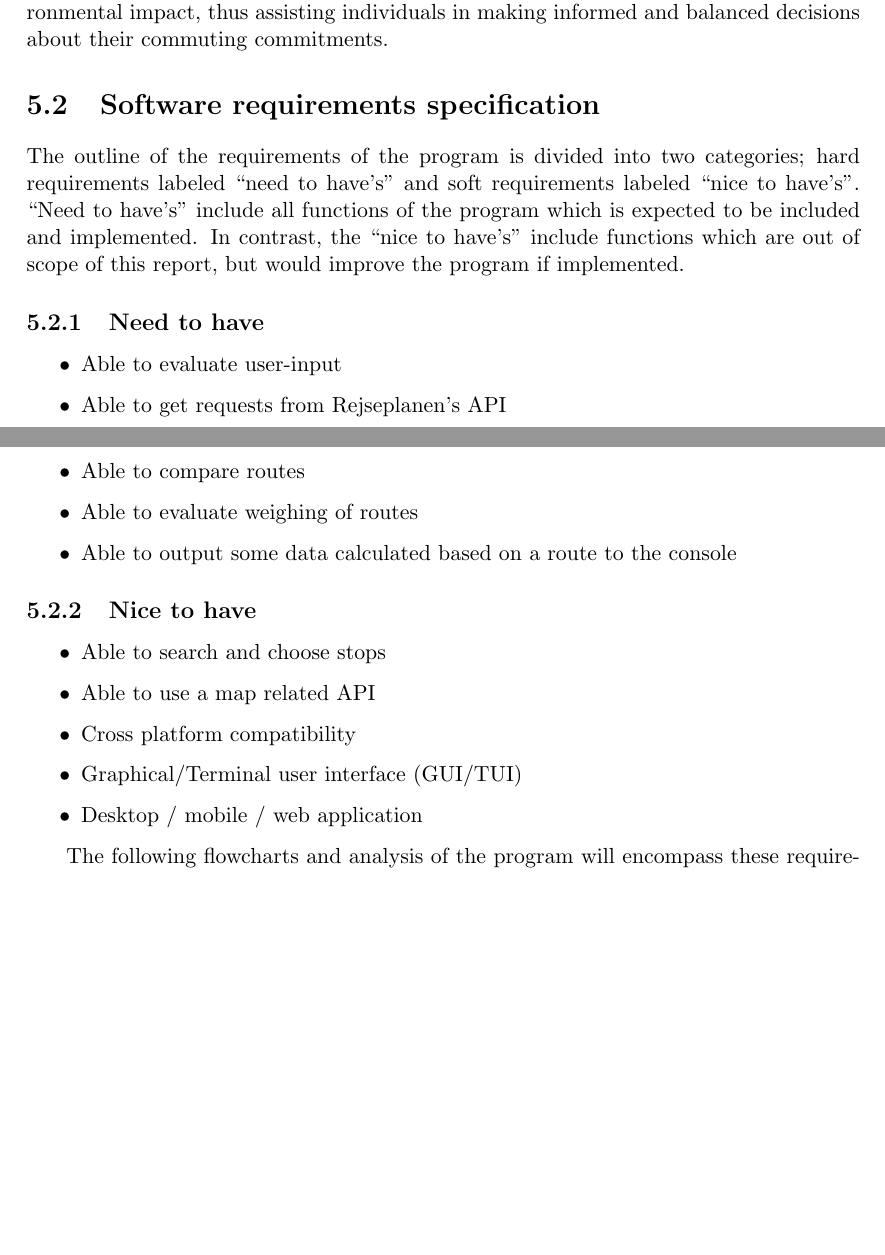
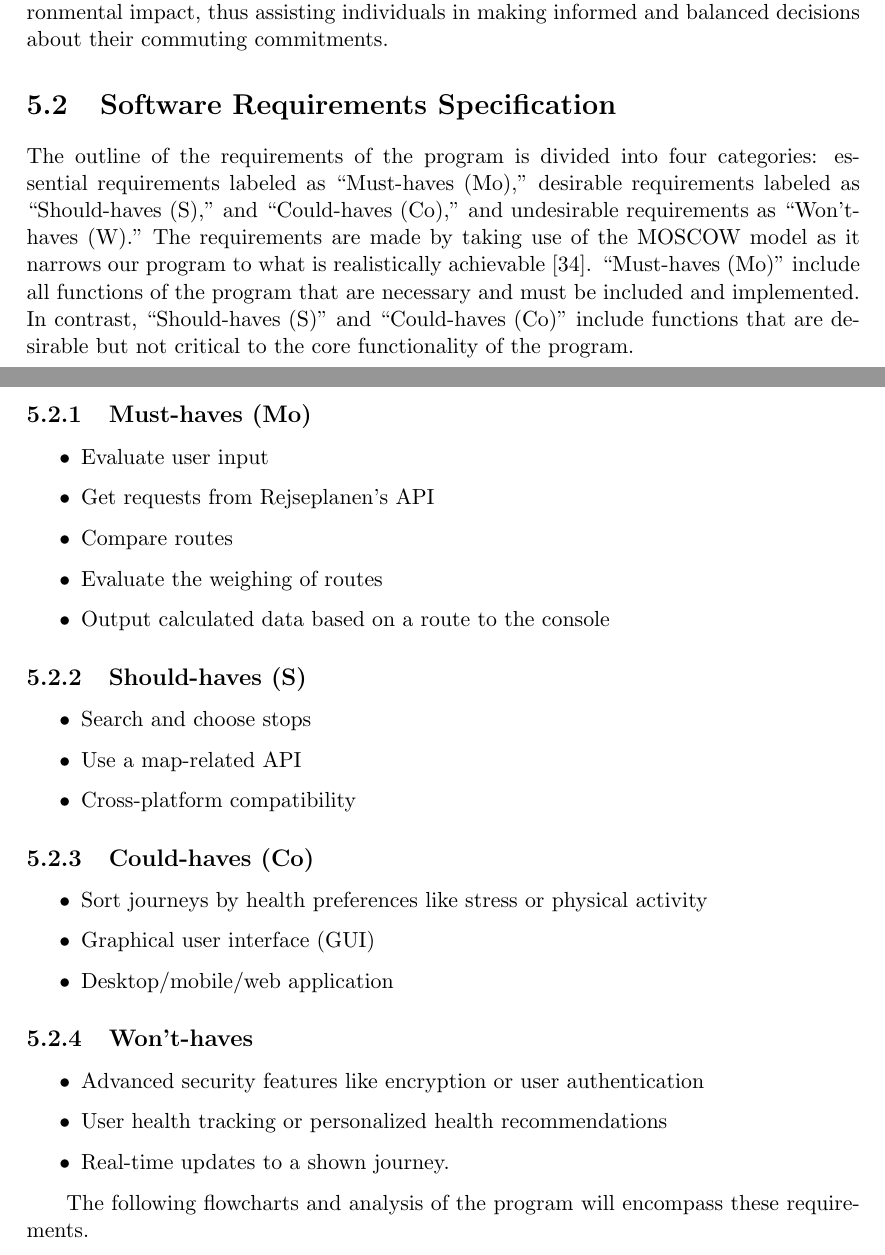
Before and after one commit to audio-engineer/aau-p1-article, a LaTeX document (src/main.tex, which reads src/problem-solution/srs.tex): two parts of pages 36 and 37 of 65 before the commit and two parts of pages 36 and 37 of 66 after it, joined at a grey line, cut so that both start at the same text, the shorter picture padded with empty space. Compiled offline with pdfLaTeX.

Commit message:
PR Adding Moscow Model

```diff
--- a/src/problem-solution/srs.tex
+++ b/src/problem-solution/srs.tex
@@ -1,37 +1,56 @@
-% textidote: ignore begin
-\section{Software requirements specification}\label{sec:software-requirements-specification}
+\section{Software Requirements Specification}\label{sec:software-requirements-specification}
 % textidote: ignore end
 
-The outline of the requirements of the program is divided into two categories; hard requirements labeled ``need to
-have's'' and soft requirements labeled ``nice to have's''.
+The outline of the requirements of the program is divided into four categories: essential requirements labeled as
+``Must-haves (Mo),'' desirable requirements labeled as ``Should-haves (S),'' and ``Could-haves (Co),'' and
+undesirable requirements as ``Won't-haves (W).''
+The requirements are made by taking use of the MOSCOW model as it narrows our program to what is realistically
+achievable~\cite{hudaib2018requirements}.
 % textidote: ignore begin
-``Need to have's'' include all functions of the program which is expected to be included and implemented.
-In contrast, the ``nice to have's'' include functions which are out of scope of this report, but would improve the
-program if implemented.
+``Must-haves (Mo)'' include all functions of the program that are necessary and must be included and implemented. In
+contrast, ``Should-haves (S)'' and ``Could-haves (Co)'' include functions that are desirable but not critical to
+the core functionality of the program.
 % textidote: ignore end
 
 % textidote: ignore begin
-\subsection{Need to have}\label{subsec:need-to-have}
+\subsection{Must-haves (Mo)}\label{subsec:must-haves}
 % textidote: ignore end
 
 \begin{itemize}
-    \item Able to evaluate user-input
-    \item Able to get requests from Rejseplanen’s API
-    \item Able to compare routes
-    \item Able to evaluate weighing of routes
-    \item Able to output some data calculated based on a route to the console
+    \item Evaluate user input
+    \item Get requests from Rejseplanen’s API
+    \item Compare routes
+    \item Evaluate the weighing of routes
+    \item Output calculated data based on a route to the console
 \end{itemize}
 
 % textidote: ignore begin
-\subsection{Nice to have}\label{subsec:nice-to-have}
+\subsection{Should-haves (S)}\label{subsec:should-haves}
 % textidote: ignore end
 
 \begin{itemize}
-    \item Able to search and choose stops
-    \item Able to use a map related API
-    \item Cross platform compatibility
-    \item Graphical/Terminal user interface (GUI/TUI)
-    \item Desktop / mobile / web application
+    \item Search and choose stops
+    \item Use a map-related API
+    \item Cross-platform compatibility
+\end{itemize}
+
+% textidote: ignore begin
+\subsection{Could-haves (Co)}\label{subsec:could-haves}
+% textidote: ignore end
+
+\begin{itemize}
+    \item Sort journeys by health preferences like stress or physical activity
+    \item Graphical user interface (GUI)
+    \item Desktop/mobile/web application
+\end{itemize}
+% textidote: ignore begin
+\subsection{Won't-haves}\label{subsec:wont-haves}
+% textidote: ignore end
+
+\begin{itemize}
+    \item Advanced security features like encryption or user authentication
+    \item User health tracking or personalized health recommendations
+    \item Real-time updates to a shown journey.
 \end{itemize}
 
 The following flowcharts and analysis of the program will encompass these requirements.
```
Also changed, not shown: src/main.tex (+2 -1 lines), src/problem-solution/srs.bib (added, +7 -0 lines), src/whitelist.txt (+1 -0 lines).
